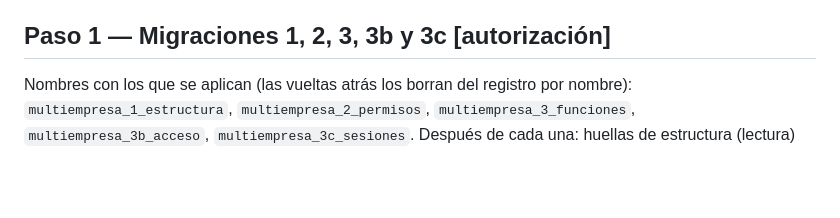
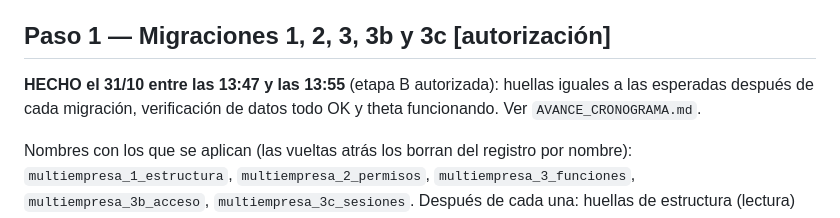
Before and after one commit to pilisoldo1-code/Just-Show-Up, a Markdown page: MULTIEMPRESA_DESPLIEGUE.md, the part around the change. Drawn GitHub-style; blank space fills up the shorter version.

```diff
--- a/MULTIEMPRESA_DESPLIEGUE.md
+++ b/MULTIEMPRESA_DESPLIEGUE.md
@@ -69,6 +69,9 @@ estos datos: huellas iguales a las esperadas tras cada migración, `scripts/veri
 
 ## Paso 1 — Migraciones 1, 2, 3, 3b y 3c [autorización]
 
+**HECHO el 31/10 entre las 13:47 y las 13:55** (etapa B autorizada): huellas iguales a las esperadas después de
+cada migración, verificación de datos todo OK y theta funcionando. Ver `AVANCE_CRONOGRAMA.md`.
+
 Nombres con los que se aplican (las vueltas atrás los borran del registro por nombre): `multiempresa_1_estructura`,
 `multiempresa_2_permisos`, `multiempresa_3_funciones`, `multiempresa_3b_acceso`, `multiempresa_3c_sesiones`.
 Después de cada una: huellas de estructura (lectura) iguales a `huellas_esperadas.json`; si no, se frena y se
```
Also changed, not shown: AVANCE_CRONOGRAMA.md (+13 -0 lines).
